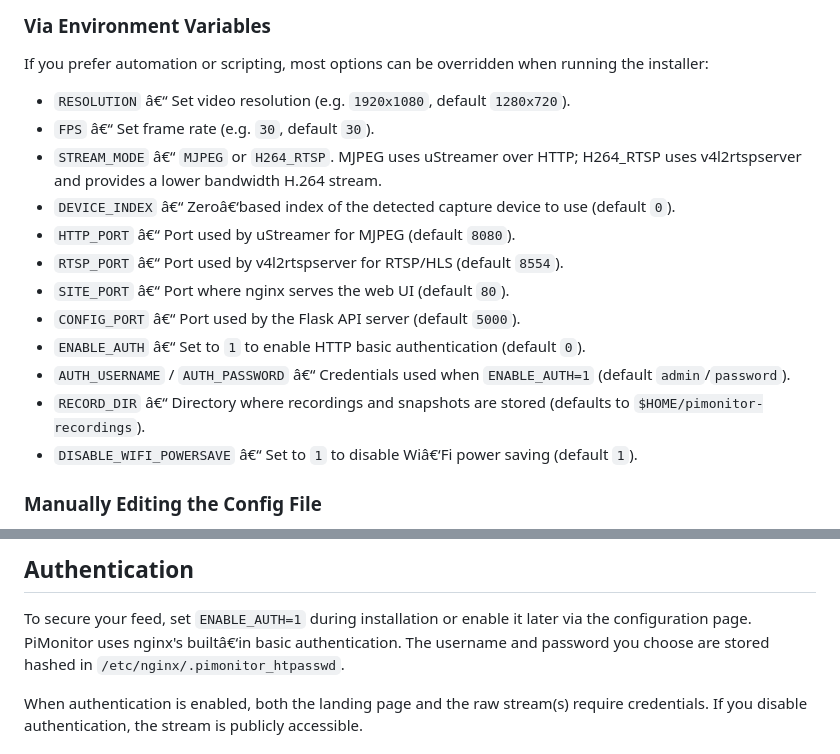
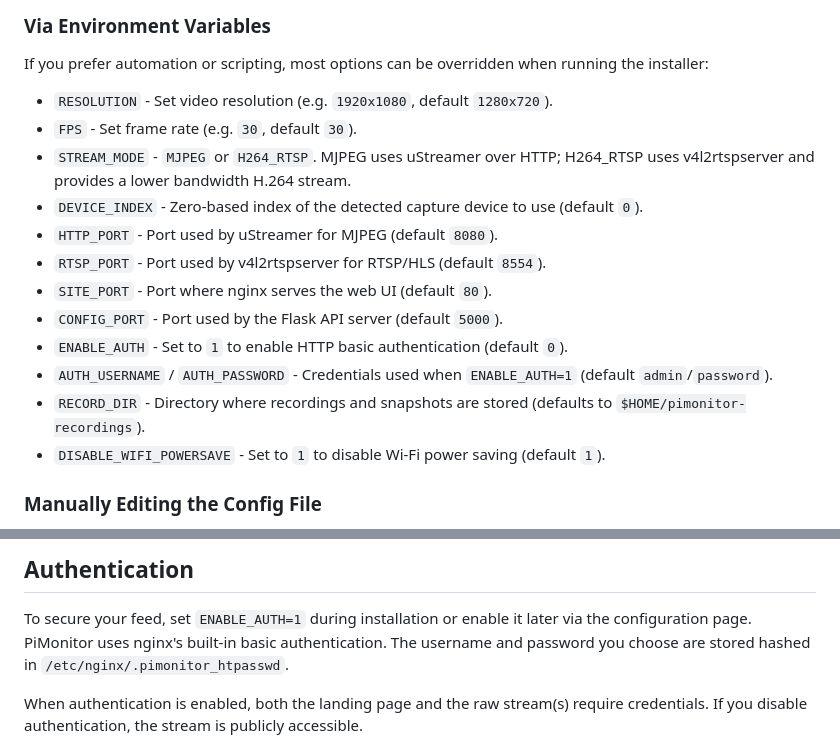
Before and after one commit to tpersp/PiMonitor, a Markdown page: README.md, 2 parts joined by grey strips. Rendered like a GitHub page.

```diff
--- a/README.md
+++ b/README.md
@@ -59,18 +59,18 @@ The UI talks to a small API service running locally on the Pi and applies your c
 
 If you prefer automation or scripting, most options can be overridden when running the installer:
 
-* `RESOLUTION` â€“ Set video resolution (e.g. `1920x1080`, default `1280x720`).
-* `FPS` â€“ Set frame rate (e.g. `30`, default `30`).
-* `STREAM_MODE` â€“ `MJPEG` or `H264_RTSP`.  MJPEG uses uStreamer over HTTP; H264_RTSP uses v4l2rtspserver and provides a lower bandwidth H.264 stream.
-* `DEVICE_INDEX` â€“ Zeroâ€‘based index of the detected capture device to use (default `0`).
-* `HTTP_PORT` â€“ Port used by uStreamer for MJPEG (default `8080`).
-* `RTSP_PORT` â€“ Port used by v4l2rtspserver for RTSP/HLS (default `8554`).
-* `SITE_PORT` â€“ Port where nginx serves the web UI (default `80`).
-* `CONFIG_PORT` â€“ Port used by the Flask API server (default `5000`).
-* `ENABLE_AUTH` â€“ Set to `1` to enable HTTP basic authentication (default `0`).
-* `AUTH_USERNAME` / `AUTH_PASSWORD` â€“ Credentials used when `ENABLE_AUTH=1` (default `admin`/`password`).
-* `RECORD_DIR` â€“ Directory where recordings and snapshots are stored (defaults to `$HOME/pimonitor-recordings`).
-* `DISABLE_WIFI_POWERSAVE` â€“ Set to `1` to disable Wiâ€‘Fi power saving (default `1`).
+* `RESOLUTION` - Set video resolution (e.g. `1920x1080`, default `1280x720`).
+* `FPS` - Set frame rate (e.g. `30`, default `30`).
+* `STREAM_MODE` - `MJPEG` or `H264_RTSP`.  MJPEG uses uStreamer over HTTP; H264_RTSP uses v4l2rtspserver and provides a lower bandwidth H.264 stream.
+* `DEVICE_INDEX` - Zero-based index of the detected capture device to use (default `0`).
+* `HTTP_PORT` - Port used by uStreamer for MJPEG (default `8080`).
+* `RTSP_PORT` - Port used by v4l2rtspserver for RTSP/HLS (default `8554`).
+* `SITE_PORT` - Port where nginx serves the web UI (default `80`).
+* `CONFIG_PORT` - Port used by the Flask API server (default `5000`).
+* `ENABLE_AUTH` - Set to `1` to enable HTTP basic authentication (default `0`).
+* `AUTH_USERNAME` / `AUTH_PASSWORD` - Credentials used when `ENABLE_AUTH=1` (default `admin`/`password`).
+* `RECORD_DIR` - Directory where recordings and snapshots are stored (defaults to `$HOME/pimonitor-recordings`).
+* `DISABLE_WIFI_POWERSAVE` - Set to `1` to disable Wi-Fi power saving (default `1`).
 
 ### Manually Editing the Config File
 
@@ -101,7 +101,7 @@ You can also call the helper scripts directly from the command line:
 ## Authentication
 
 To secure your feed, set `ENABLE_AUTH=1` during installation or enable it later via the configuration page.
-PiMonitor uses nginx's builtâ€‘in basic authentication.  The username and password you choose are stored hashed in `/etc/nginx/.pimonitor_htpasswd`.
+PiMonitor uses nginx's built-in basic authentication.  The username and password you choose are stored hashed in `/etc/nginx/.pimonitor_htpasswd`.
 
 When authentication is enabled, both the landing page and the raw stream(s) require credentials.  If you disable authentication, the stream is publicly accessible.
 
```
Also changed, not shown: other parts of README.md (+10 -10 lines).
